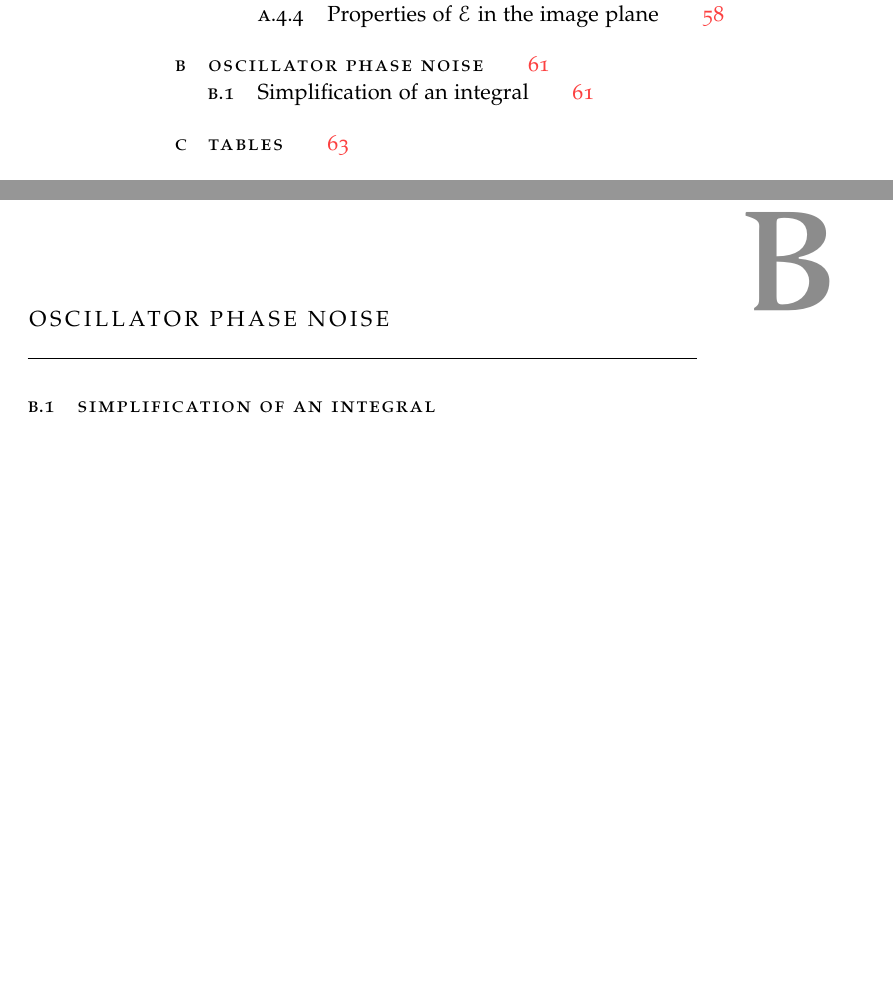
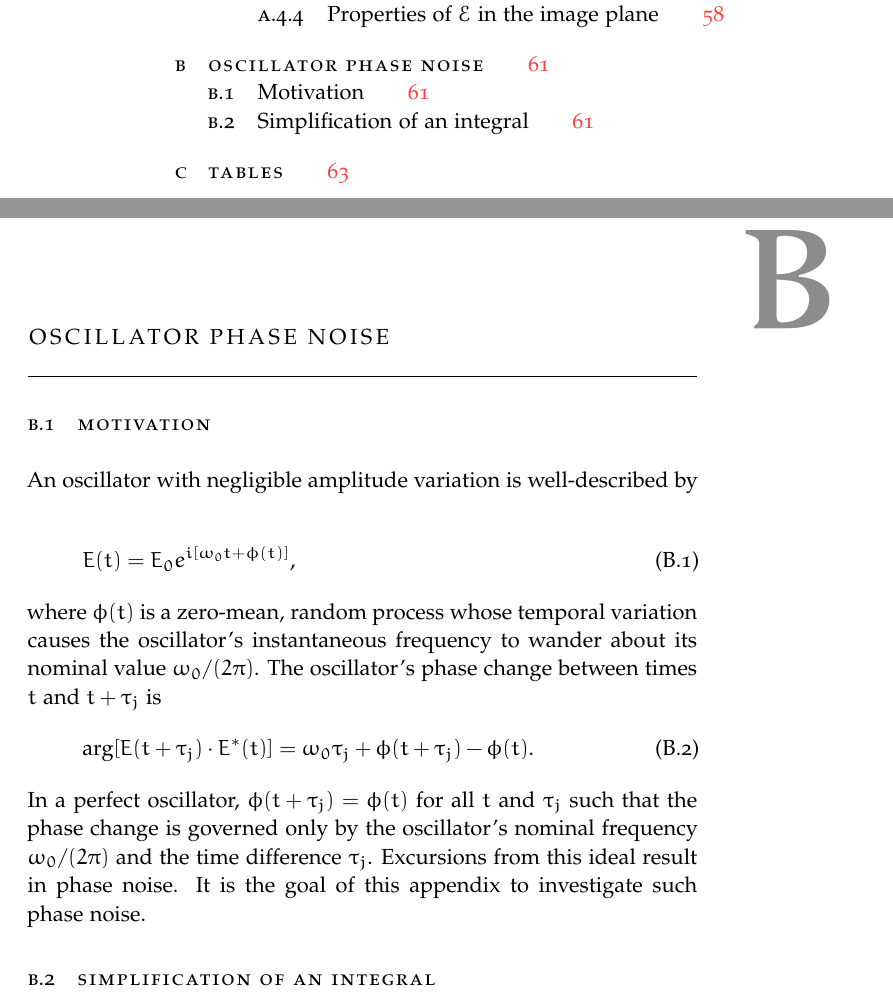
Before and after one commit to emd/thesis, a LaTeX thesis (thesis.tex, which reads Appendices/OscillatorPhaseNoise/OscillatorPhaseNoise.tex): two parts of pages 8 and 75 of 81, joined at a grey line, cut so that both start at the same text, the shorter picture padded with empty space. Compiled offline with pdfLaTeX; a missing font is replaced by an installed copy or a similar font.

Commit message:
Oscillator phase noise: motivation

```diff
--- a/Appendices/OscillatorPhaseNoise/OscillatorPhaseNoise.tex
+++ b/Appendices/OscillatorPhaseNoise/OscillatorPhaseNoise.tex
@@ -1,4 +1,29 @@
 \chapter{Oscillator phase noise}
+
+
+\section{Motivation}
+An oscillator with negligible amplitude variation is well-described by
+\begin{equation}
+  E(t) = E_0 e^{i [\omega_0 t + \phi(t)]},
+\end{equation}
+where $\phi(t)$ is a zero-mean, random process
+whose temporal variation causes
+the oscillator's instantaneous frequency
+to wander about its nominal value $\omega_0 / (2 \pi)$.
+The oscillator's phase change between
+times $t$ and $t + \tau_j$ is
+\begin{equation}
+  \arg[E(t + \tau_j) \cdot E^*(t)]
+  =
+  \omega_0 \tau_j + \phi(t + \tau_j) - \phi(t).
+\end{equation}
+In a perfect oscillator,
+$\phi(t + \tau_j) = \phi(t)$ for all $t$ and $\tau_j$
+such that the phase change is governed only by
+the oscillator's nominal frequency $\omega_0 / (2 \pi)$ and
+the time difference $\tau_j$.
+Excursions from this ideal result in phase noise.
+It is the goal of this appendix to investigate such phase noise.
 
 
 \section{Simplification of an integral}
```
